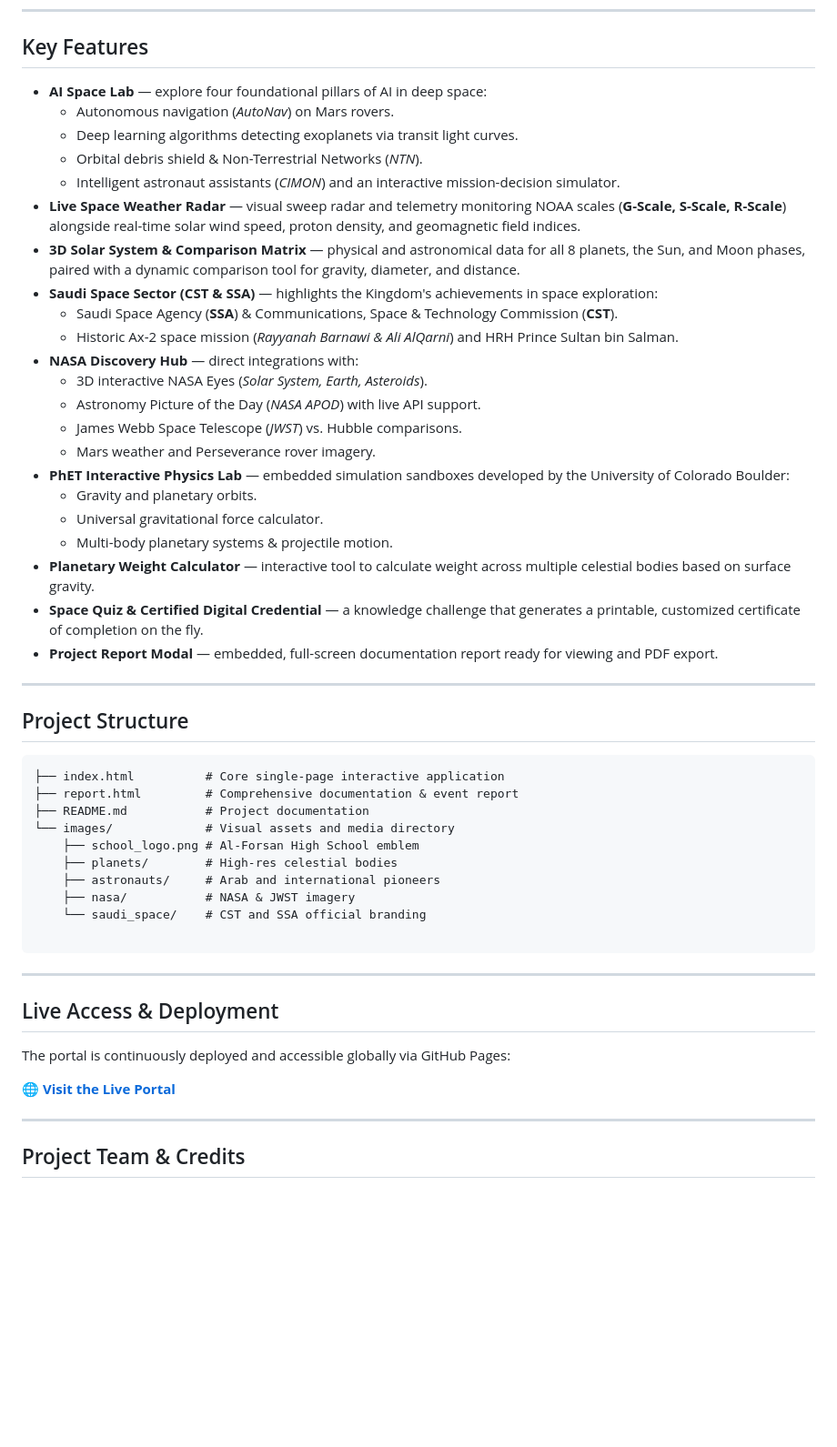
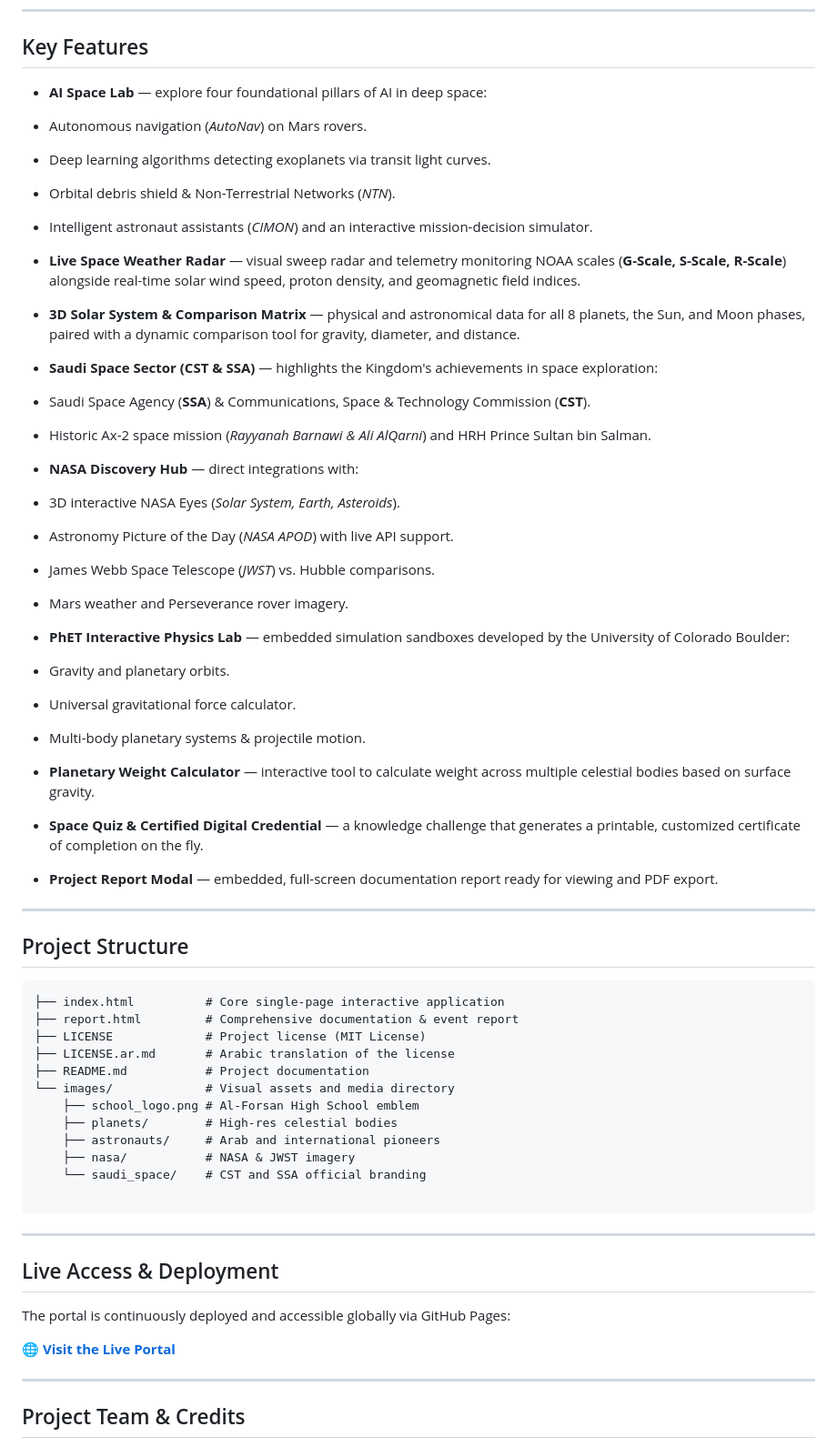
Before and after one commit to GMC2000/-1, a Markdown page: README.md, the part around one of its changes. Shown at 91% size. Drawn GitHub-style; blank space fills up the shorter version.

````diff
--- a/README.md
+++ b/README.md
@@ -112,28 +100,36 @@ Built with **HTML5, CSS3, and Vanilla JavaScript** — zero heavy frameworks, fu
 
 ## Key Features
 
-- **AI Space Lab** — explore four foundational pillars of AI in deep space:
-  - Autonomous navigation (*AutoNav*) on Mars rovers.
-  - Deep learning algorithms detecting exoplanets via transit light curves.
-  - Orbital debris shield & Non-Terrestrial Networks (*NTN*).
-  - Intelligent astronaut assistants (*CIMON*) and an interactive mission-decision simulator.
-- **Live Space Weather Radar** — visual sweep radar and telemetry monitoring NOAA scales (**G-Scale, S-Scale, R-Scale**) alongside real-time solar wind speed, proton density, and geomagnetic field indices.
-- **3D Solar System & Comparison Matrix** — physical and astronomical data for all 8 planets, the Sun, and Moon phases, paired with a dynamic comparison tool for gravity, diameter, and distance.
-- **Saudi Space Sector (CST & SSA)** — highlights the Kingdom's achievements in space exploration:
-  - Saudi Space Agency (**SSA**) & Communications, Space & Technology Commission (**CST**).
-  - Historic Ax-2 space mission (*Rayyanah Barnawi & Ali AlQarni*) and HRH Prince Sultan bin Salman.
-- **NASA Discovery Hub** — direct integrations with:
-  - 3D interactive NASA Eyes (*Solar System, Earth, Asteroids*).
-  - Astronomy Picture of the Day (*NASA APOD*) with live API support.
-  - James Webb Space Telescope (*JWST*) vs. Hubble comparisons.
-  - Mars weather and Perseverance rover imagery.
-- **PhET Interactive Physics Lab** — embedded simulation sandboxes developed by the University of Colorado Boulder:
-  - Gravity and planetary orbits.
-  - Universal gravitational force calculator.
-  - Multi-body planetary systems & projectile motion.
-- **Planetary Weight Calculator** — interactive tool to calculate weight across multiple celestial bodies based on surface gravity.
-- **Space Quiz & Certified Digital Credential** — a knowledge challenge that generates a printable, customized certificate of completion on the fly.
-- **Project Report Modal** — embedded, full-screen documentation report ready for viewing and PDF export.
+* **AI Space Lab** — explore four foundational pillars of AI in deep space:
+* Autonomous navigation (*AutoNav*) on Mars rovers.
+* Deep learning algorithms detecting exoplanets via transit light curves.
+* Orbital debris shield & Non-Terrestrial Networks (*NTN*).
+* Intelligent astronaut assistants (*CIMON*) and an interactive mission-decision simulator.
+
+
+* **Live Space Weather Radar** — visual sweep radar and telemetry monitoring NOAA scales (**G-Scale, S-Scale, R-Scale**) alongside real-time solar wind speed, proton density, and geomagnetic field indices.
+* **3D Solar System & Comparison Matrix** — physical and astronomical data for all 8 planets, the Sun, and Moon phases, paired with a dynamic comparison tool for gravity, diameter, and distance.
+* **Saudi Space Sector (CST & SSA)** — highlights the Kingdom's achievements in space exploration:
+* Saudi Space Agency (**SSA**) & Communications, Space & Technology Commission (**CST**).
+* Historic Ax-2 space mission (*Rayyanah Barnawi & Ali AlQarni*) and HRH Prince Sultan bin Salman.
+
+
+* **NASA Discovery Hub** — direct integrations with:
+* 3D interactive NASA Eyes (*Solar System, Earth, Asteroids*).
+* Astronomy Picture of the Day (*NASA APOD*) with live API support.
+* James Webb Space Telescope (*JWST*) vs. Hubble comparisons.
+* Mars weather and Perseverance rover imagery.
+
+
+* **PhET Interactive Physics Lab** — embedded simulation sandboxes developed by the University of Colorado Boulder:
+* Gravity and planetary orbits.
+* Universal gravitational force calculator.
+* Multi-body planetary systems & projectile motion.
+
+
+* **Planetary Weight Calculator** — interactive tool to calculate weight across multiple celestial bodies based on surface gravity.
+* **Space Quiz & Certified Digital Credential** — a knowledge challenge that generates a printable, customized certificate of completion on the fly.
+* **Project Report Modal** — embedded, full-screen documentation report ready for viewing and PDF export.
 
 ---
 
@@ -142,6 +138,8 @@ Built with **HTML5, CSS3, and Vanilla JavaScript** — zero heavy frameworks, fu
 ```text
 ├── index.html          # Core single-page interactive application
 ├── report.html         # Comprehensive documentation & event report
+├── LICENSE             # Project license (MIT License)
+├── LICENSE.ar.md       # Arabic translation of the license
 ├── README.md           # Project documentation
 └── images/             # Visual assets and media directory
     ├── school_logo.png # Al-Forsan High School emblem
@@ -159,7 +157,6 @@ Built with **HTML5, CSS3, and Vanilla JavaScript** — zero heavy frameworks, fu
 The portal is continuously deployed and accessible globally via GitHub Pages:
 
 **[🌐 Visit the Live Portal](https://gmc2000.github.io/World-Space-Week-Portal/)**
-
 
 ---
 
````
Also changed, not shown: other parts of README.md (+35 -48 lines).
